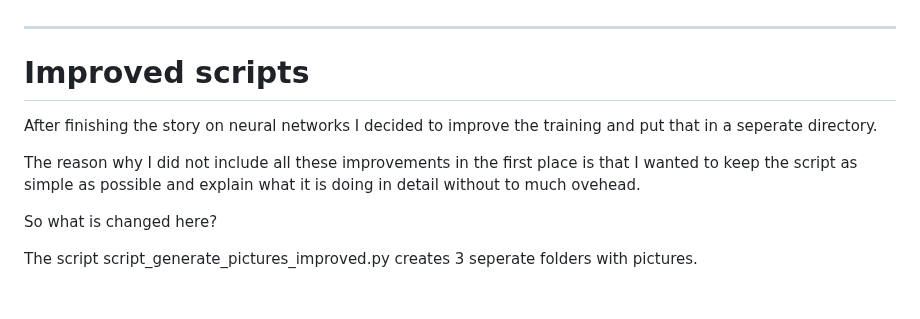
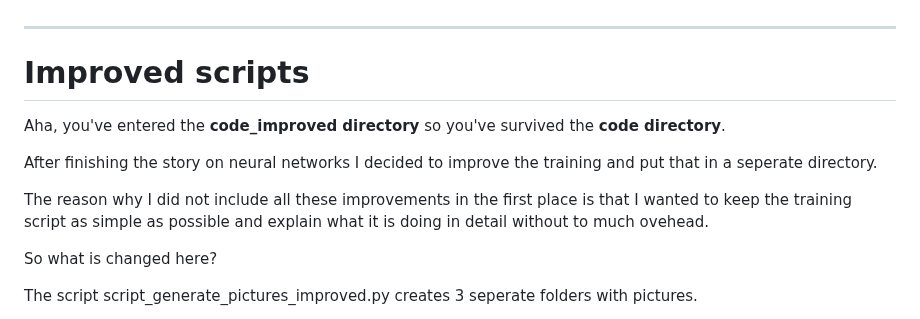
Before and after one commit to JackV2020/Neural-Networks-Understand-Create-Train-Use, a Markdown page: code_improved/README.md, the part around the change. GitHub-like rendering; blank space fills up the shorter version.

```diff
--- a/code_improved/README.md
+++ b/code_improved/README.md
@@ -2,9 +2,11 @@
 
 # Improved scripts
 
+Aha, you've entered the **code_improved directory** so you've survived the **code directory**.
+
 After finishing the story on neural networks I decided to improve the training and put that in a seperate directory.
 
-The reason why I did not include all these improvements in the first place is that I wanted to keep the script as simple as possible and explain what it is doing in detail without to much ovehead.
+The reason why I did not include all these improvements in the first place is that I wanted to keep the training script as simple as possible and explain what it is doing in detail without to much ovehead.
 
 So what is changed here?
 
```
